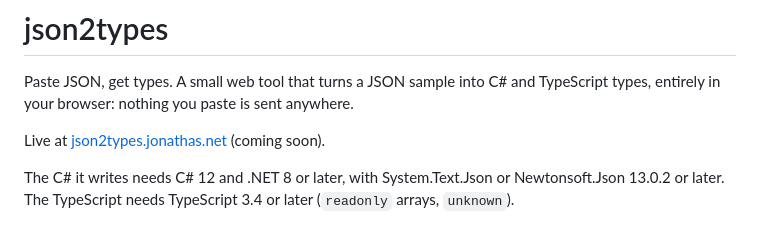
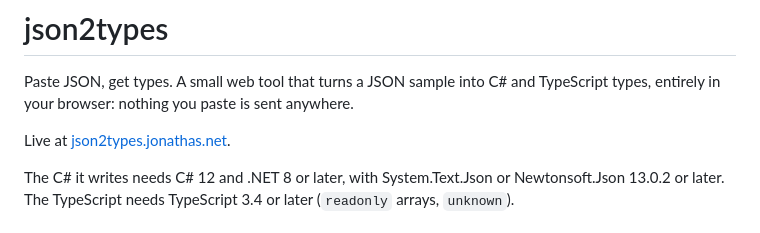
Before and after one commit to jonathascosta/json2types, a Markdown page: README.md, the part around the change. Rendered like a GitHub page.

Commit message:
README: the site is live (#26)
Claude-Session: https://claude.ai/code/session_01DbcXthXwtPeYU7uRqqkW3X

Co-authored-by: Claude <noreply@anthropic.com>

```diff
--- a/README.md
+++ b/README.md
@@ -3,7 +3,7 @@
 Paste JSON, get types. A small web tool that turns a JSON sample into C# and TypeScript types,
 entirely in your browser: nothing you paste is sent anywhere.
 
-Live at [json2types.jonathas.net](https://json2types.jonathas.net) (coming soon).
+Live at [json2types.jonathas.net](https://json2types.jonathas.net).
 
 The C# it writes needs C# 12 and .NET 8 or later, with System.Text.Json or Newtonsoft.Json 13.0.2
 or later.
```
